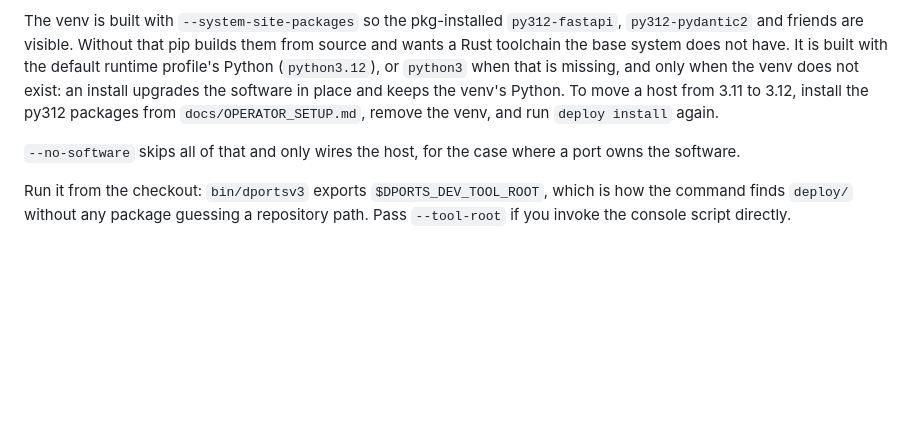
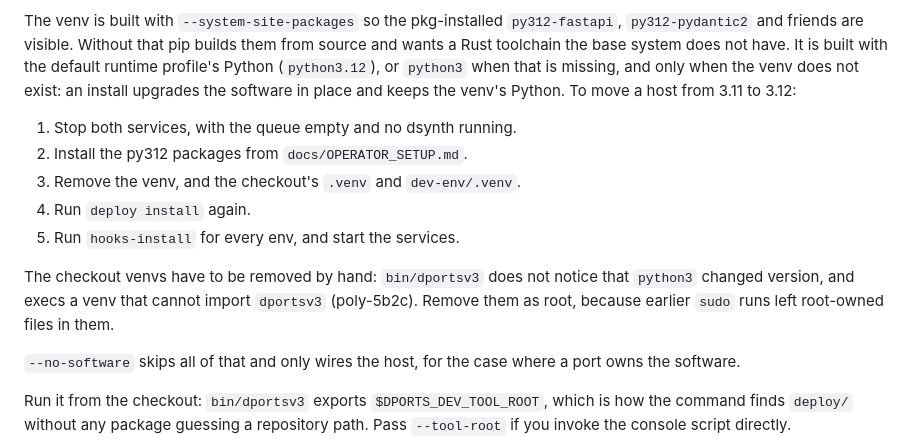
Before and after one commit to DragonFlyBSD/polytropos, a Markdown page: deploy/README.md, the part around the change. GitHub-like rendering; blank space fills up the shorter version.

```diff
--- a/deploy/README.md
+++ b/deploy/README.md
@@ -214,9 +214,18 @@ pip builds them from source and wants a Rust toolchain the base system
 does not have. It is built with the default runtime profile's Python
 (`python3.12`), or `python3` when that is missing, and only when the venv
 does not exist: an install upgrades the software in place and keeps the
-venv's Python. To move a host from 3.11 to 3.12, install the py312
-packages from `docs/OPERATOR_SETUP.md`, remove the venv, and run
-`deploy install` again.
+venv's Python. To move a host from 3.11 to 3.12:
+
+1. Stop both services, with the queue empty and no dsynth running.
+2. Install the py312 packages from `docs/OPERATOR_SETUP.md`.
+3. Remove the venv, and the checkout's `.venv` and `dev-env/.venv`.
+4. Run `deploy install` again.
+5. Run `hooks-install` for every env, and start the services.
+
+The checkout venvs have to be removed by hand: `bin/dportsv3` does not
+notice that `python3` changed version, and execs a venv that cannot
+import `dportsv3` (poly-5b2c). Remove them as root, because earlier
+`sudo` runs left root-owned files in them.
 
 `--no-software` skips all of that and only wires the host, for the case
 where a port owns the software.
```
Also changed, not shown: docs/OPERATOR_SETUP.md (+20 -0 lines).
